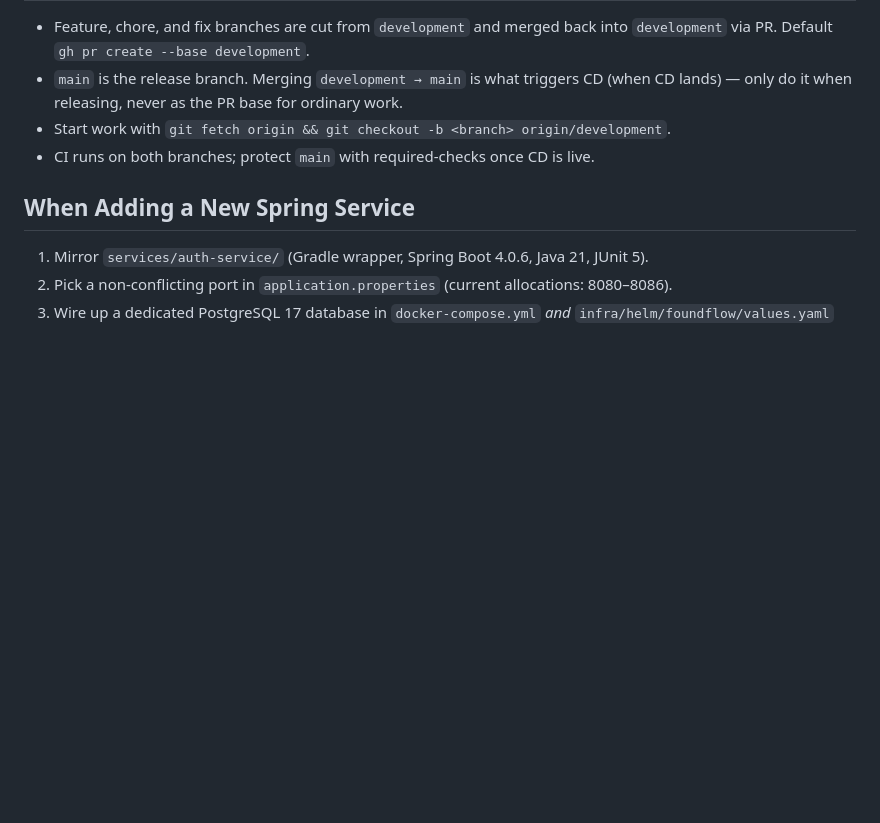
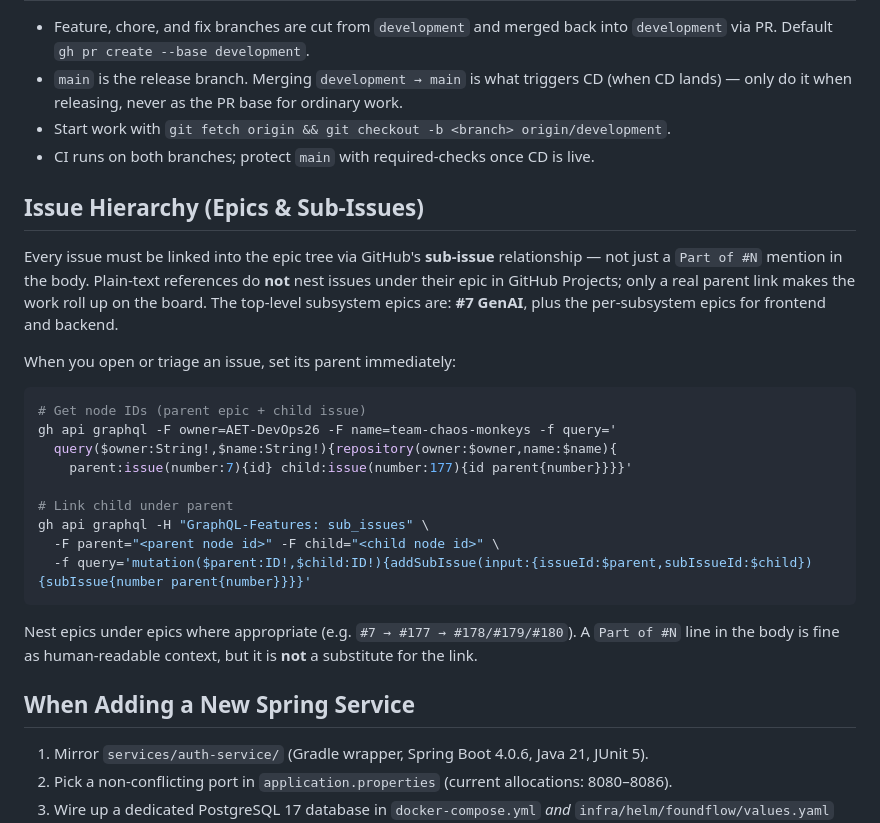
Before and after one commit to AET-DevOps26/team-chaos-monkeys, a Markdown page: CLAUDE.md, the part around the change. Drawn GitHub-style; blank space fills up the shorter version.

Commit message:
docs(claude): require GitHub sub-issue links for epic hierarchy
Document that issues must be linked to their epic via GitHub's sub-issue
relationship, not just a 'Part of #N' body mention — plain-text refs do
not nest under the epic in GitHub Projects. Includes the gh api graphql
snippets for fetching node IDs and calling addSubIssue.

Co-Authored-By: Claude Opus 4.8 <noreply@anthropic.com>

````diff
--- a/CLAUDE.md
+++ b/CLAUDE.md
@@ -162,6 +162,26 @@ These are graded requirements, not preferences. Violating them costs points:
 - Start work with `git fetch origin && git checkout -b <branch> origin/development`.
 - CI runs on both branches; protect `main` with required-checks once CD is live.
 
+## Issue Hierarchy (Epics & Sub-Issues)
+
+Every issue must be linked into the epic tree via GitHub's **sub-issue** relationship — not just a `Part of #N` mention in the body. Plain-text references do **not** nest issues under their epic in GitHub Projects; only a real parent link makes the work roll up on the board. The top-level subsystem epics are: **#7 GenAI**, plus the per-subsystem epics for frontend and backend.
+
+When you open or triage an issue, set its parent immediately:
+
+```sh
+# Get node IDs (parent epic + child issue)
+gh api graphql -F owner=AET-DevOps26 -F name=team-chaos-monkeys -f query='
+  query($owner:String!,$name:String!){repository(owner:$owner,name:$name){
+    parent:issue(number:7){id} child:issue(number:177){id parent{number}}}}'
+
+# Link child under parent
+gh api graphql -H "GraphQL-Features: sub_issues" \
+  -F parent="<parent node id>" -F child="<child node id>" \
+  -f query='mutation($parent:ID!,$child:ID!){addSubIssue(input:{issueId:$parent,subIssueId:$child}){subIssue{number parent{number}}}}'
+```
+
+Nest epics under epics where appropriate (e.g. `#7 → #177 → #178/#179/#180`). A `Part of #N` line in the body is fine as human-readable context, but it is **not** a substitute for the link.
+
 ## When Adding a New Spring Service
 
 1. Mirror `services/auth-service/` (Gradle wrapper, Spring Boot 4.0.6, Java 21, JUnit 5).
````
